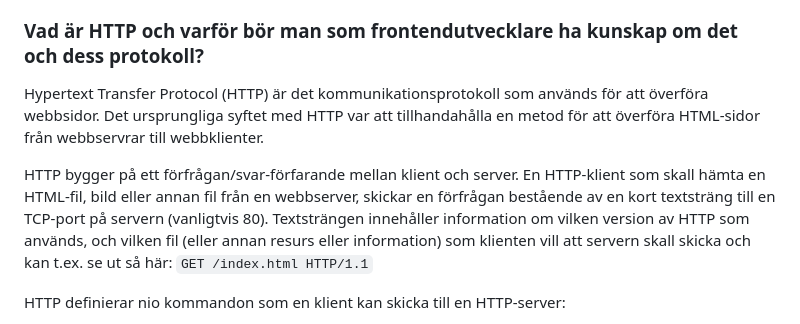
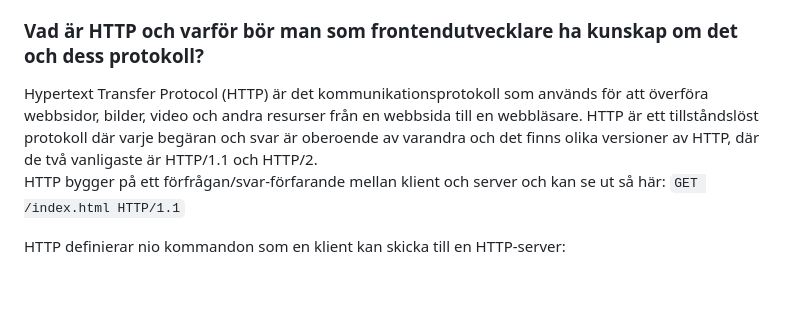
Before and after one commit to Chas-Henrik/Portfolio2, a Markdown page: README.md, the part around the change. GitHub-like rendering; blank space fills up the shorter version.

```diff
--- a/README.md
+++ b/README.md
@@ -75,9 +75,8 @@ JSON används bland annat för:
 
 ### Vad är HTTP och varför bör man som frontendutvecklare ha kunskap om det och dess protokoll?
 
-Hypertext Transfer Protocol (HTTP) är det kommunikationsprotokoll som används för att överföra webbsidor. Det ursprungliga syftet med HTTP var att tillhandahålla en metod för att överföra HTML-sidor från webbservrar till webbklienter.
-
-HTTP bygger på ett förfrågan/svar-förfarande mellan klient och server. En HTTP-klient som skall hämta en HTML-fil, bild eller annan fil från en webbserver, skickar en förfrågan bestående av en kort textsträng till en TCP-port på servern (vanligtvis 80). Textsträngen innehåller information om vilken version av HTTP som används, och vilken fil (eller annan resurs eller information) som klienten vill att servern skall skicka och kan t.ex. se ut så här: `GET /index.html HTTP/1.1`
+Hypertext Transfer Protocol (HTTP) är det kommunikationsprotokoll som används för att överföra webbsidor, bilder, video och andra resurser från en webbsida till en webbläsare. HTTP är ett tillståndslöst protokoll där varje begäran och svar är oberoende av varandra och det finns olika versioner av HTTP, där de två vanligaste är HTTP/1.1 och HTTP/2.
+HTTP bygger på ett förfrågan/svar-förfarande mellan klient och server och kan se ut så här: `GET /index.html HTTP/1.1`
 
 HTTP definierar nio kommandon som en klient kan skicka till en HTTP-server:
 - **CONNECT** : Används för att sätta upp en tvåvägs kommunikation (tunnel) med servern. Används med proxy-servrar som kan fungera som SSL-tunnlar.
```
